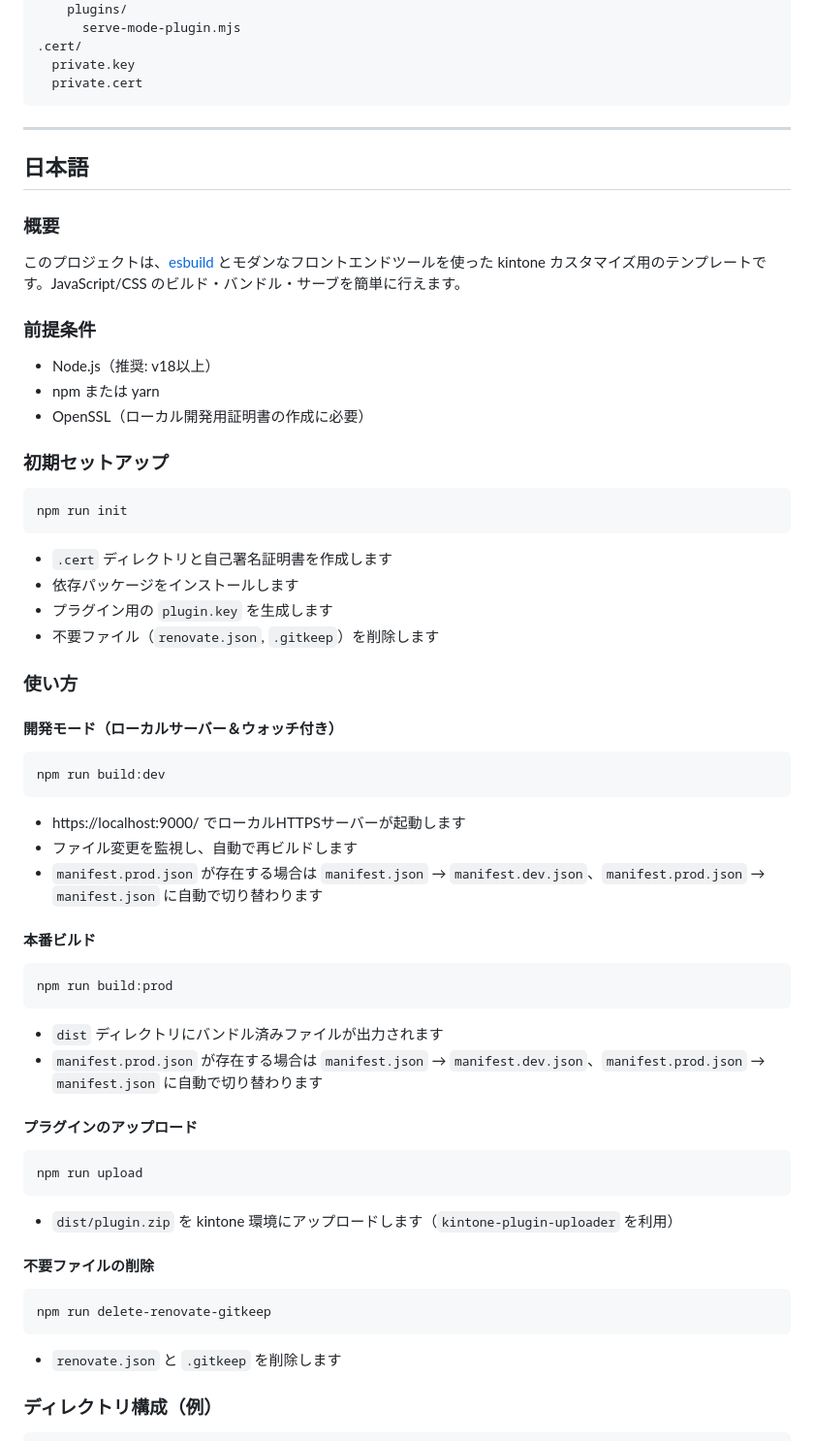
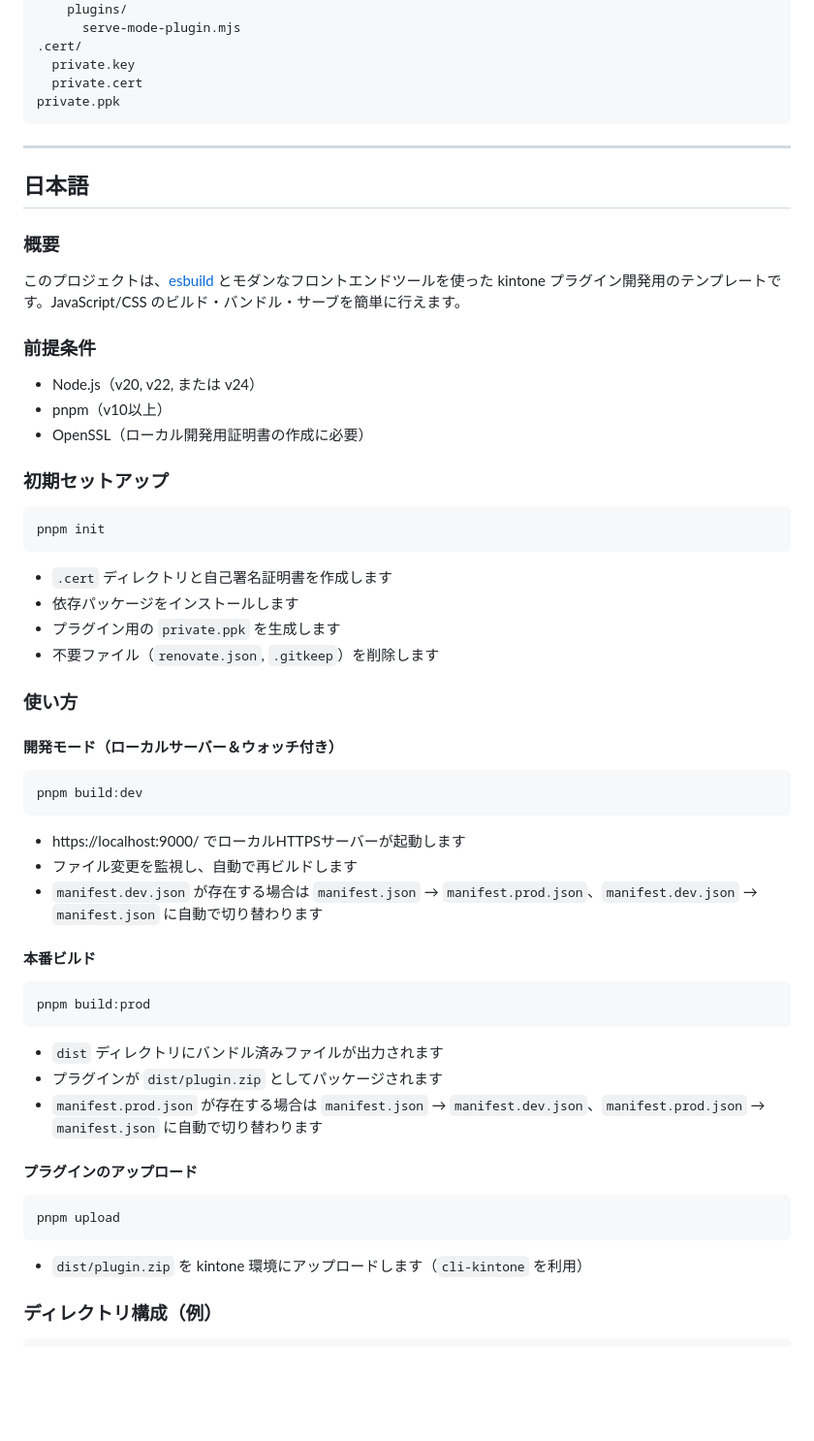
Before and after one commit to yanoshi-1009/kintone-plugin-template, a Markdown page: README.md, the part around one of its changes. Shown at 97% size. GitHub-like rendering; blank space fills up the shorter version.

````diff
--- a/README.md
+++ b/README.md
@@ -96,6 +84,7 @@ scripts/
 .cert/
   private.key
   private.cert
+private.ppk
 ```
 
 ---
@@ -104,23 +93,23 @@ scripts/
 
 ### 概要
 
-このプロジェクトは、[esbuild](https://esbuild.github.io/) とモダンなフロントエンドツールを使った kintone カスタマイズ用のテンプレートです。JavaScript/CSS のビルド・バンドル・サーブを簡単に行えます。
+このプロジェクトは、[esbuild](https://esbuild.github.io/) とモダンなフロントエンドツールを使った kintone プラグイン開発用のテンプレートです。JavaScript/CSS のビルド・バンドル・サーブを簡単に行えます。
 
 ### 前提条件
 
-- Node.js（推奨: v18以上）
-- npm または yarn
+- Node.js（v20, v22, または v24）
+- pnpm（v10以上）
 - OpenSSL（ローカル開発用証明書の作成に必要）
 
 ### 初期セットアップ
 
 ```bash
-npm run init
+pnpm init
 ```
 
 - `.cert` ディレクトリと自己署名証明書を作成します
 - 依存パッケージをインストールします
-- プラグイン用の `plugin.key` を生成します
+- プラグイン用の `private.ppk` を生成します
 - 不要ファイル（`renovate.json`, `.gitkeep`）を削除します
 
 ### 使い方
@@ -128,37 +117,30 @@ npm run init
 #### 開発モード（ローカルサーバー＆ウォッチ付き）
 
 ```bash
-npm run build:dev
+pnpm build:dev
 ```
 
 - https://localhost:9000/ でローカルHTTPSサーバーが起動します
 - ファイル変更を監視し、自動で再ビルドします
-- `manifest.prod.json` が存在する場合は `manifest.json` → `manifest.dev.json`、`manifest.prod.json` → `manifest.json` に自動で切り替わります
+- `manifest.dev.json` が存在する場合は `manifest.json` → `manifest.prod.json`、`manifest.dev.json` → `manifest.json` に自動で切り替わります
 
 #### 本番ビルド
 
 ```bash
-npm run build:prod
+pnpm build:prod
 ```
 
 - `dist` ディレクトリにバンドル済みファイルが出力されます
+- プラグインが `dist/plugin.zip` としてパッケージされます
 - `manifest.prod.json` が存在する場合は `manifest.json` → `manifest.dev.json`、`manifest.prod.json` → `manifest.json` に自動で切り替わります
 
 #### プラグインのアップロード
 
 ```bash
-npm run upload
+pnpm upload
 ```
 
-- `dist/plugin.zip` を kintone 環境にアップロードします（`kintone-plugin-uploader` を利用）
-
-#### 不要ファイルの削除
-
-```bash
-npm run delete-renovate-gitkeep
-```
-
-- `renovate.json` と `.gitkeep` を削除します
+- `dist/plugin.zip` を kintone 環境にアップロードします（`cli-kintone` を利用）
 
 ### ディレクトリ構成（例）
 
````
Also changed, not shown: other parts of README.md (+13 -24 lines).
